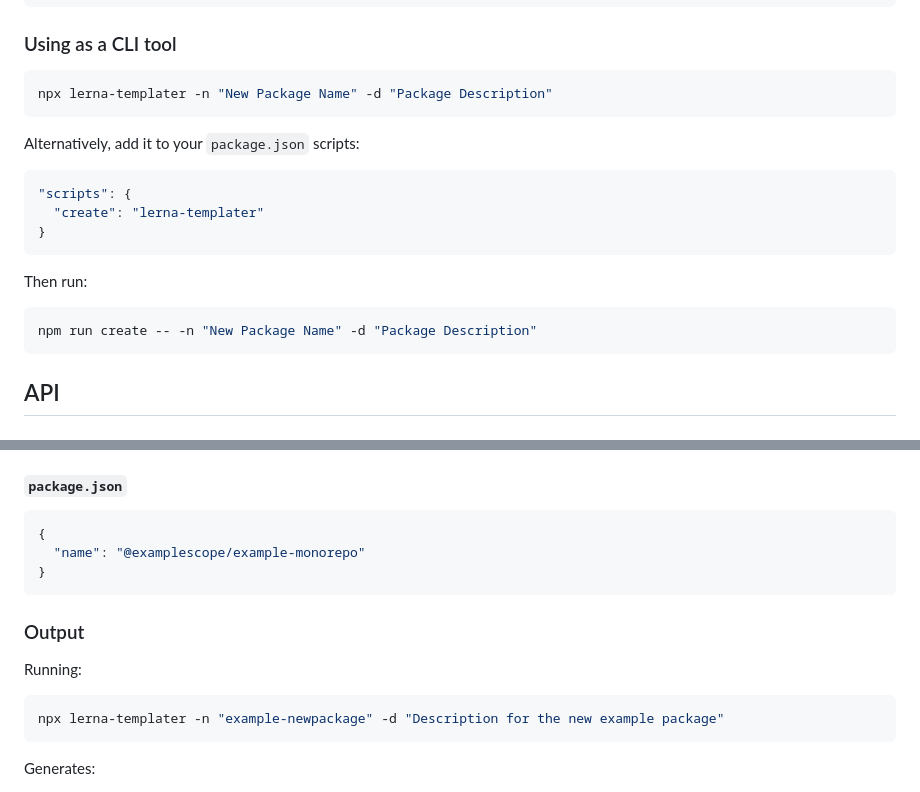
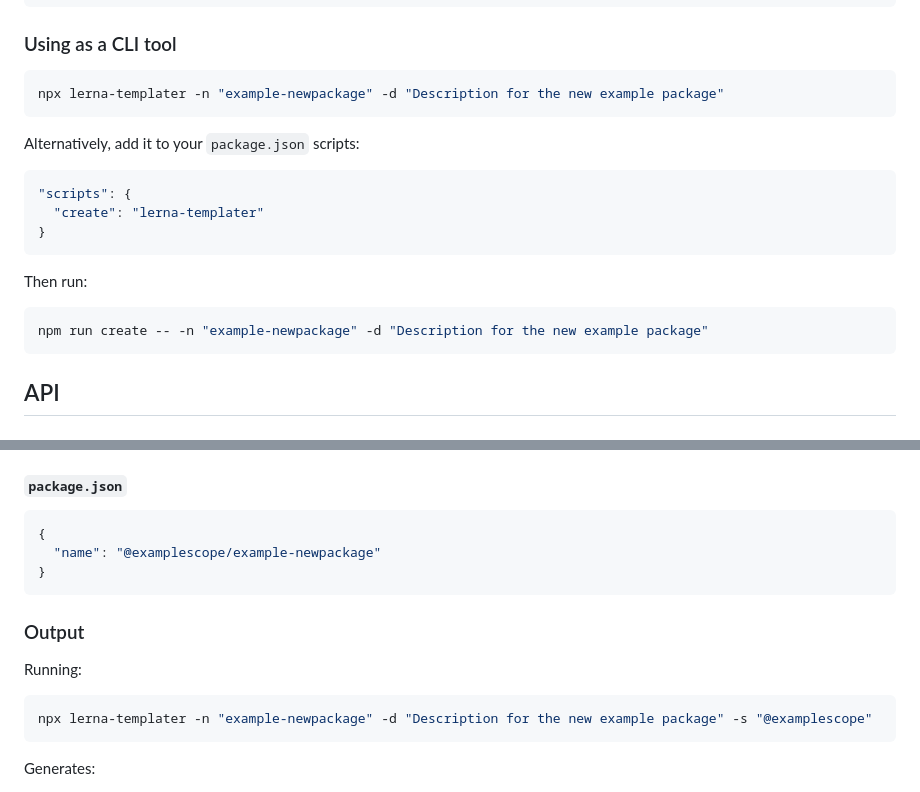
Before and after one commit to rdarida/lerna-templater, a Markdown page: README.md, 2 parts joined by grey strips. Drawn GitHub-style.

Commit message:
chore: update examples in README.md

````diff
--- a/README.md
+++ b/README.md
@@ -38,7 +38,7 @@ templater(cwd, options);
 
 ### Using as a CLI tool
 ```sh
-npx lerna-templater -n "New Package Name" -d "Package Description"
+npx lerna-templater -n "example-newpackage" -d "Description for the new example package"
 ```
 
 Alternatively, add it to your `package.json` scripts:
@@ -50,7 +50,7 @@ Alternatively, add it to your `package.json` scripts:
 
 Then run:
 ```sh
-npm run create -- -n "New Package Name" -d "Package Description"
+npm run create -- -n "example-newpackage" -d "Description for the new example package"
 ```
 
 ## API
@@ -121,14 +121,14 @@ Generates a new package using a template. The package is created in the director
 #### `package.json`
 ```json
 {
-  "name": "@examplescope/example-monorepo"
+  "name": "@examplescope/example-newpackage"
 }
 ```
 
 ### Output
 Running:
 ```sh
-npx lerna-templater -n "example-newpackage" -d "Description for the new example package"
+npx lerna-templater -n "example-newpackage" -d "Description for the new example package" -s "@examplescope"
 ```
 Generates:
 - `packages/example-newpackage/`
````
